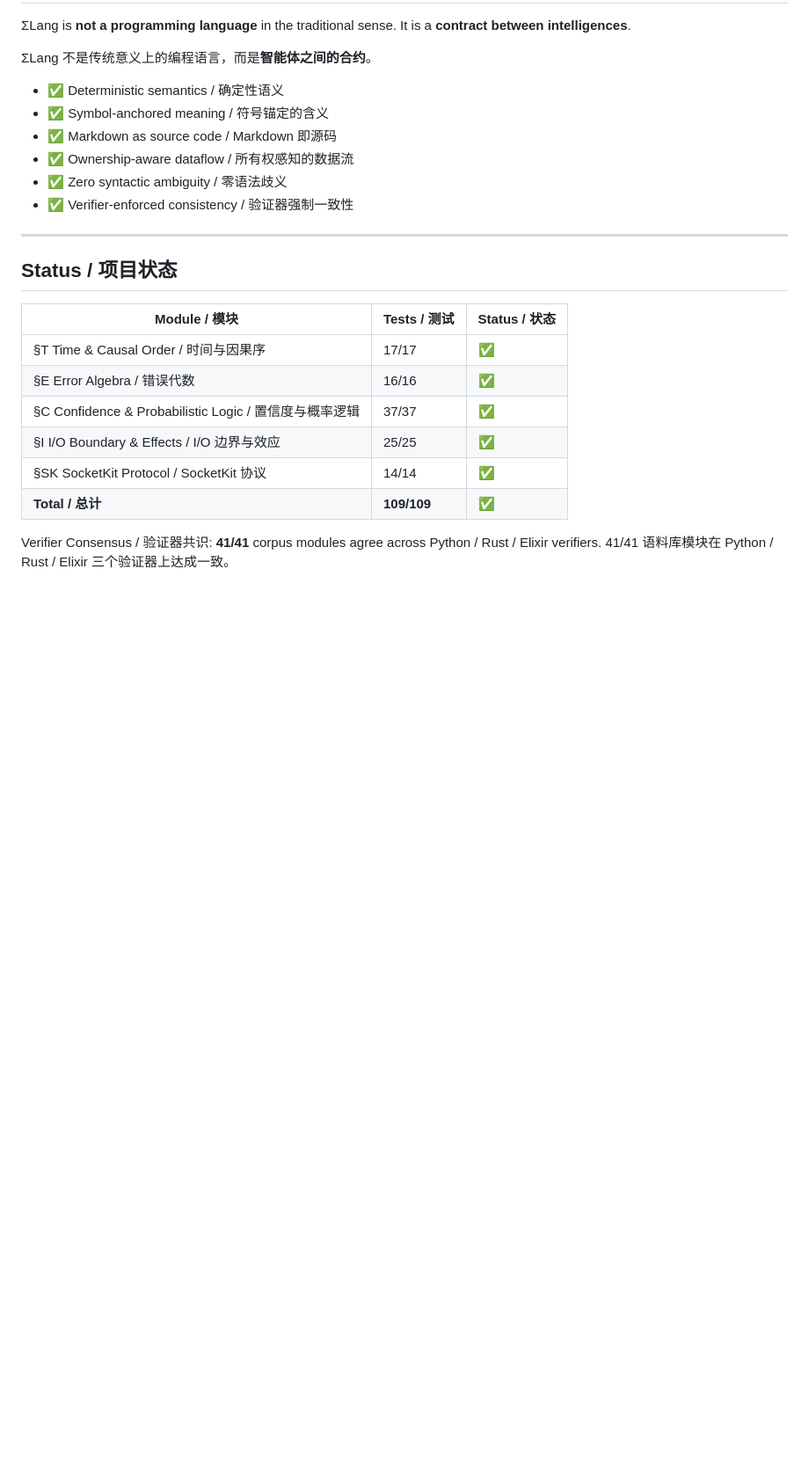
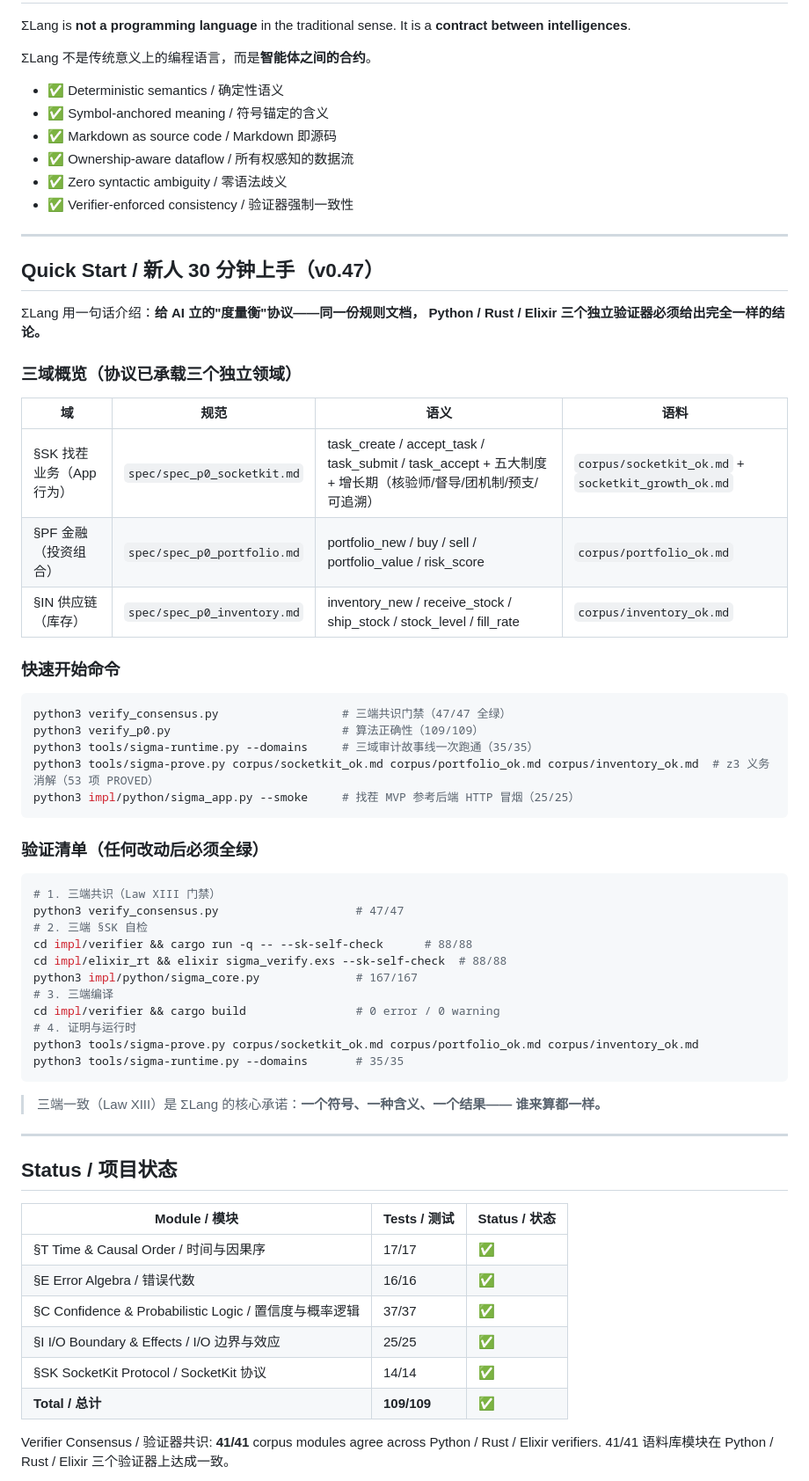
Before and after one commit to vicTop-cw/sigma-lang, a Markdown page: README.md, the part around one of its changes. Shown at 88% size. GitHub-like rendering; blank space fills up the shorter version.

Commit message:
docs: v0.47 README quick-start guide + full verification
README gains a "新人 30 分钟上手" section: three-domain overview (§SK 找茬
business / §PF finance / §IN supply chain), quick-start commands and a
verification checklist so a fresh reader can run the consensus gate and
three-domain audit with one command each; full verification green
(consensus 47/47, p0 109/109, sigma_core 167/167, --domains 35/35,
smoke 25/25, sigma-prove all PROVED), v0.10-v0.46 no regression.

Co-Authored-By: AtomCode (deepseek-v4-flash) <noreply@atomgit.com>

````diff
--- a/README.md
+++ b/README.md
@@ -32,6 +32,50 @@ It is a **contract between intelligences**.
 - ✅ Ownership-aware dataflow / 所有权感知的数据流
 - ✅ Zero syntactic ambiguity / 零语法歧义
 - ✅ Verifier-enforced consistency / 验证器强制一致性
+
+---
+
+## Quick Start / 新人 30 分钟上手（v0.47）
+
+ΣLang 用一句话介绍：**给 AI 立的"度量衡"协议——同一份规则文档，
+Python / Rust / Elixir 三个独立验证器必须给出完全一样的结论。**
+
+### 三域概览（协议已承载三个独立领域）
+
+| 域 | 规范 | 语义 | 语料 |
+|----|------|------|------|
+| §SK 找茬业务（App 行为） | `spec/spec_p0_socketkit.md` | task_create / accept_task / task_submit / task_accept + 五大制度 + 增长期（核验师/督导/团机制/预支/可追溯） | `corpus/socketkit_ok.md` + `socketkit_growth_ok.md` |
+| §PF 金融（投资组合） | `spec/spec_p0_portfolio.md` | portfolio_new / buy / sell / portfolio_value / risk_score | `corpus/portfolio_ok.md` |
+| §IN 供应链（库存） | `spec/spec_p0_inventory.md` | inventory_new / receive_stock / ship_stock / stock_level / fill_rate | `corpus/inventory_ok.md` |
+
+### 快速开始命令
+
+```sh
+python3 verify_consensus.py                  # 三端共识门禁（47/47 全绿）
+python3 verify_p0.py                         # 算法正确性（109/109）
+python3 tools/sigma-runtime.py --domains     # 三域审计故事线一次跑通（35/35）
+python3 tools/sigma-prove.py corpus/socketkit_ok.md corpus/portfolio_ok.md corpus/inventory_ok.md  # z3 义务消解（53 项 PROVED）
+python3 impl/python/sigma_app.py --smoke     # 找茬 MVP 参考后端 HTTP 冒烟（25/25）
+```
+
+### 验证清单（任何改动后必须全绿）
+
+```sh
+# 1. 三端共识（Law XIII 门禁）
+python3 verify_consensus.py                    # 47/47
+# 2. 三端 §SK 自检
+cd impl/verifier && cargo run -q -- --sk-self-check      # 88/88
+cd impl/elixir_rt && elixir sigma_verify.exs --sk-self-check  # 88/88
+python3 impl/python/sigma_core.py              # 167/167
+# 3. 三端编译
+cd impl/verifier && cargo build                # 0 error / 0 warning
+# 4. 证明与运行时
+python3 tools/sigma-prove.py corpus/socketkit_ok.md corpus/portfolio_ok.md corpus/inventory_ok.md
+python3 tools/sigma-runtime.py --domains       # 35/35
+```
+
+> 三端一致（Law XIII）是 ΣLang 的核心承诺：**一个符号、一种含义、一个结果——
+> 谁来算都一样。**
 
 ---
 
````
Also changed, not shown: other parts of README.md (+1 -1 lines), AUTOPILOT.md (+8 -0 lines), MASTER_PLAN.md (+6 -1 lines).
